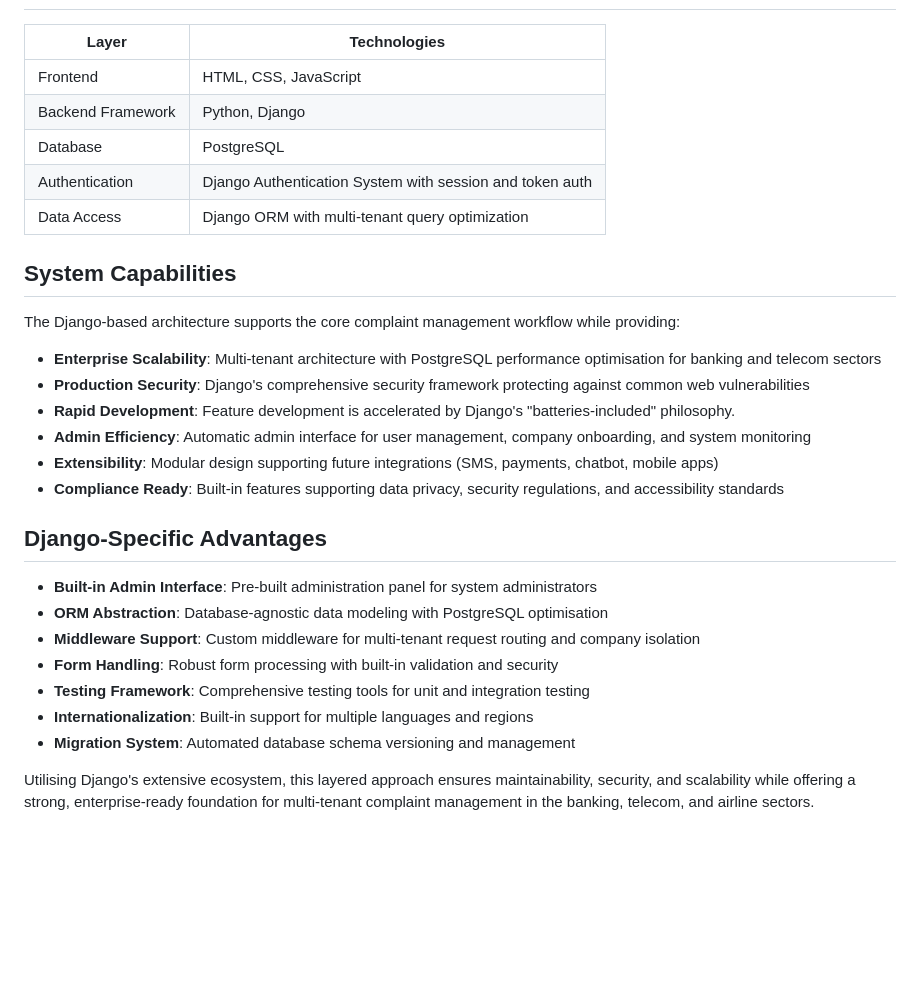
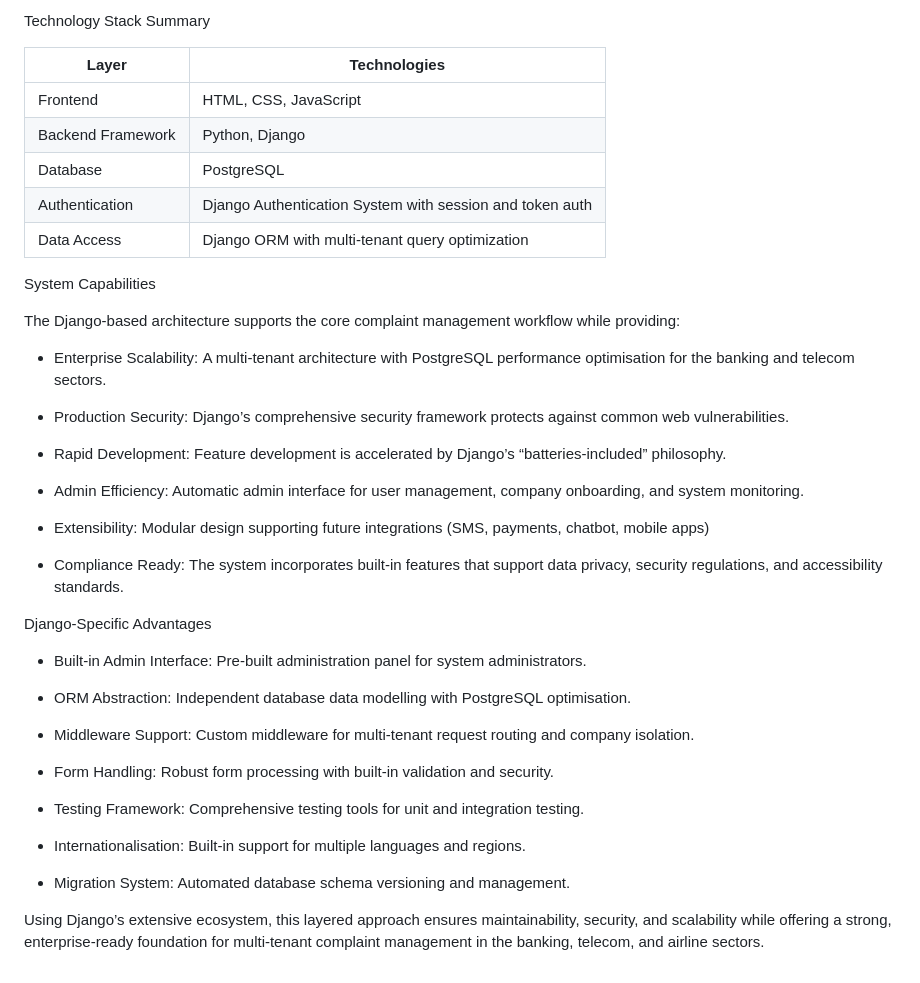
Before and after one commit to wholesomebocaj/SoftwareArchitecture-Development, a Markdown page: (C4 Lvl 2) Container Diagram.md, the part around one of its changes. Drawn GitHub-style; blank space fills up the shorter version.

```diff
--- a/(C4 Lvl 2) Container Diagram.md
+++ b/(C4 Lvl 2) Container Diagram.md
@@ -65,32 +91,56 @@ The Complaint Management System (CMS) implemented with Django in a layered (N-ti
+Technology Stack Summary
 
 | Layer | Technologies |
-|-------|-------------|
+| --- | --- |
 | Frontend | HTML, CSS, JavaScript |
 | Backend Framework | Python, Django |
 | Database | PostgreSQL |
 | Authentication | Django Authentication System with session and token auth |
 | Data Access | Django ORM with multi-tenant query optimization |
 
-
-## System Capabilities
+System Capabilities
 
 The Django-based architecture supports the core complaint management workflow while providing:
 
-- **Enterprise Scalability**: Multi-tenant architecture with PostgreSQL performance optimisation for banking and telecom sectors
-- **Production Security**: Django's comprehensive security framework protecting against common web vulnerabilities
-- **Rapid Development**: Feature development is accelerated by Django's "batteries-included" philosophy.
-- **Admin Efficiency**: Automatic admin interface for user management, company onboarding, and system monitoring
-- **Extensibility**: Modular design supporting future integrations (SMS, payments, chatbot, mobile apps)
-- **Compliance Ready**: Built-in features supporting data privacy, security regulations, and accessibility standards
+*   Enterprise Scalability: A multi-tenant architecture with PostgreSQL performance optimisation for the banking and telecom sectors.
 
-## Django-Specific Advantages
 
-- **Built-in Admin Interface**: Pre-built administration panel for system administrators
-- **ORM Abstraction**: Database-agnostic data modeling with PostgreSQL optimisation
-- **Middleware Support**: Custom middleware for multi-tenant request routing and company isolation
-- **Form Handling**: Robust form processing with built-in validation and security
-- **Testing Framework**: Comprehensive testing tools for unit and integration testing
-- **Internationalization**: Built-in support for multiple languages and regions
-- **Migration System**: Automated database schema versioning and management
+*   Production Security: Django’s comprehensive security framework protects against common web vulnerabilities.
 
-Utilising Django's extensive ecosystem, this layered approach ensures maintainability, security, and scalability while offering a strong, enterprise-ready foundation for multi-tenant complaint management in the banking, telecom, and airline sectors.
+
+*   Rapid Development: Feature development is accelerated by Django’s “batteries-included” philosophy.
+
+
+*   Admin Efficiency: Automatic admin interface for user management, company onboarding, and system monitoring.
+
+
+*   Extensibility: Modular design supporting future integrations (SMS, payments, chatbot, mobile apps)
+
+
+*   Compliance Ready: The system incorporates built-in features that support data privacy, security regulations, and accessibility standards.
+
+
+Django-Specific Advantages
+
+*   Built-in Admin Interface: Pre-built administration panel for system administrators.
+
+
+*   ORM Abstraction: Independent database data modelling with PostgreSQL optimisation.
+
+
+*   Middleware Support: Custom middleware for multi-tenant request routing and company isolation.
+
+
+*   Form Handling: Robust form processing with built-in validation and security.
+
+
+*   Testing Framework: Comprehensive testing tools for unit and integration testing.
+
+
+*   Internationalisation: Built\-in support for multiple languages and regions.
+
+
+*   Migration System: Automated database schema versioning and management.
+
+
+Using Django’s extensive ecosystem, this layered approach ensures maintainability, security, and scalability while offering a strong, enterprise-ready foundation for multi-tenant complaint management in the banking, telecom, and airline sectors.
```
Also changed, not shown: other parts of (C4 Lvl 2) Container Diagram.md (+62 -36 lines).
